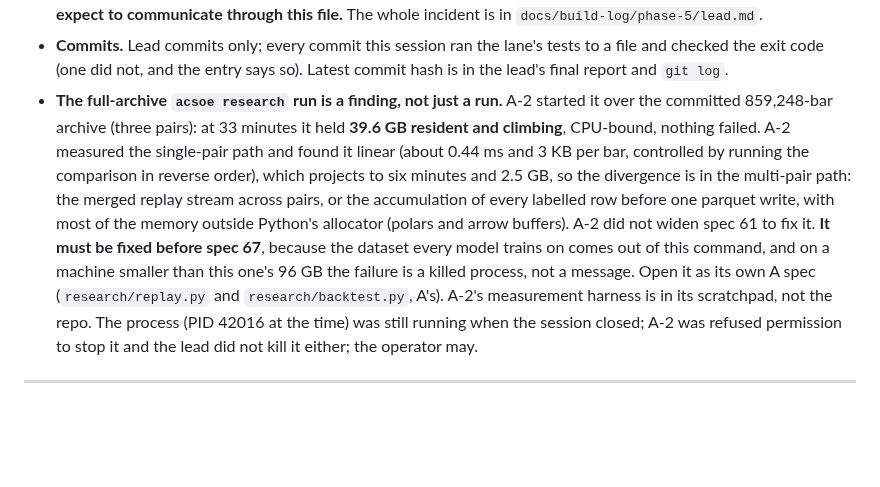
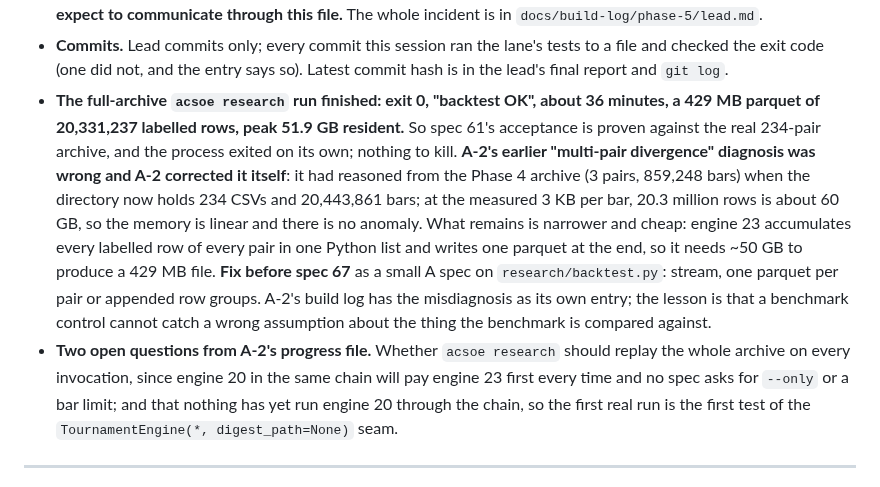
Before and after one commit to alqahtanis0001/ACSOE, a Markdown page: feature-specs/PHASE-5-TASKS.md, the part around the change. Drawn GitHub-style; blank space fills up the shorter version.

```diff
--- a/feature-specs/PHASE-5-TASKS.md
+++ b/feature-specs/PHASE-5-TASKS.md
@@ -47,20 +47,24 @@ process at load; absent reads as `None`.
 - **Commits.** Lead commits only; every commit this session ran the lane's tests to a file
   and checked the exit code (one did not, and the entry says so). Latest commit hash is in the
   lead's final report and `git log`.
-- **The full-archive `acsoe research` run is a finding, not just a run.** A-2 started it
-  over the committed 859,248-bar archive (three pairs): at 33 minutes it held **39.6 GB
-  resident and climbing**, CPU-bound, nothing failed. A-2 measured the single-pair path and
-  found it linear (about 0.44 ms and 3 KB per bar, controlled by running the comparison in
-  reverse order), which projects to six minutes and 2.5 GB, so the divergence is in the
-  multi-pair path: the merged replay stream across pairs, or the accumulation of every labelled
-  row before one parquet write, with most of the memory outside Python's allocator (polars and
-  arrow buffers). A-2 did not widen spec 61 to fix it. **It must be fixed before spec 67**,
-  because the dataset every model trains on comes out of this command, and on a machine
-  smaller than this one's 96 GB the failure is a killed process, not a message. Open it as its
-  own A spec (`research/replay.py` and `research/backtest.py`, A's). A-2's measurement harness
-  is in its scratchpad, not the repo. The process (PID 42016 at the time) was still running
-  when the session closed; A-2 was refused permission to stop it and the lead did not kill it
-  either; the operator may.
+- **The full-archive `acsoe research` run finished: exit 0, "backtest OK", about 36
+  minutes, a 429 MB parquet of 20,331,237 labelled rows, peak 51.9 GB resident.** So spec
+  61's acceptance is proven against the real 234-pair archive, and the process exited on its
+  own; nothing to kill. **A-2's earlier "multi-pair divergence" diagnosis was wrong and A-2
+  corrected it itself**: it had reasoned from the Phase 4 archive (3 pairs, 859,248 bars) when
+  the directory now holds 234 CSVs and 20,443,861 bars; at the measured 3 KB per bar, 20.3
+  million rows is about 60 GB, so the memory is linear and there is no anomaly. What remains
+  is narrower and cheap: engine 23 accumulates every labelled row of every pair in one Python
+  list and writes one parquet at the end, so it needs ~50 GB to produce a 429 MB file. **Fix
+  before spec 67** as a small A spec on `research/backtest.py`: stream, one parquet per pair or
+  appended row groups. A-2's build log has the misdiagnosis as its own entry; the lesson is
+  that a benchmark control cannot catch a wrong assumption about the thing the benchmark is
+  compared against.
+- **Two open questions from A-2's progress file.** Whether `acsoe research` should replay the
+  whole archive on every invocation, since engine 20 in the same chain will pay engine 23
+  first every time and no spec asks for `--only` or a bar limit; and that nothing has yet run
+  engine 20 through the chain, so the first real run is the first test of the
+  `TournamentEngine(*, digest_path=None)` seam.
 
 ---
 
```
Also changed, not shown: context/progress/a-platform.md (+95 -4 lines), 1 other file.
